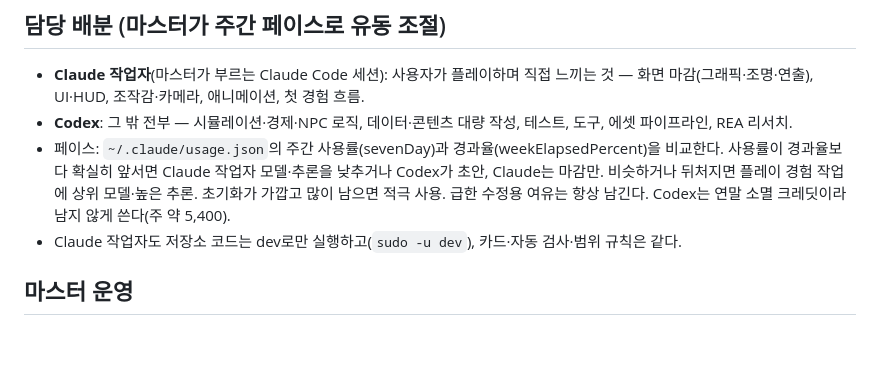
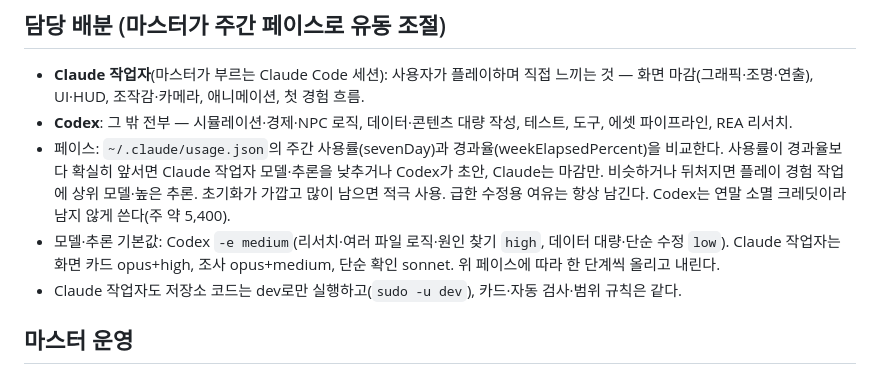
Before and after one commit to seoji2005/elsewhere, a Markdown page: AGENTS.md, the part around the change. GitHub-like rendering; blank space fills up the shorter version.

Commit message:
모델·추론 수준 기본값

```diff
--- a/AGENTS.md
+++ b/AGENTS.md
@@ -36,6 +36,8 @@
   사용률이 경과율보다 확실히 앞서면 Claude 작업자 모델·추론을 낮추거나 Codex가 초안, Claude는 마감만. 비슷하거나 뒤처지면
   플레이 경험 작업에 상위 모델·높은 추론. 초기화가 가깝고 많이 남으면 적극 사용. 급한 수정용 여유는 항상 남긴다.
   Codex는 연말 소멸 크레딧이라 남지 않게 쓴다(주 약 5,400).
+- 모델·추론 기본값: Codex `-e medium`(리서치·여러 파일 로직·원인 찾기 `high`, 데이터 대량·단순 수정 `low`).
+  Claude 작업자는 화면 카드 opus+high, 조사 opus+medium, 단순 확인 sonnet. 위 페이스에 따라 한 단계씩 올리고 내린다.
 - Claude 작업자도 저장소 코드는 dev로만 실행하고(`sudo -u dev`), 카드·자동 검사·범위 규칙은 같다.
 
 ## 마스터 운영
```
